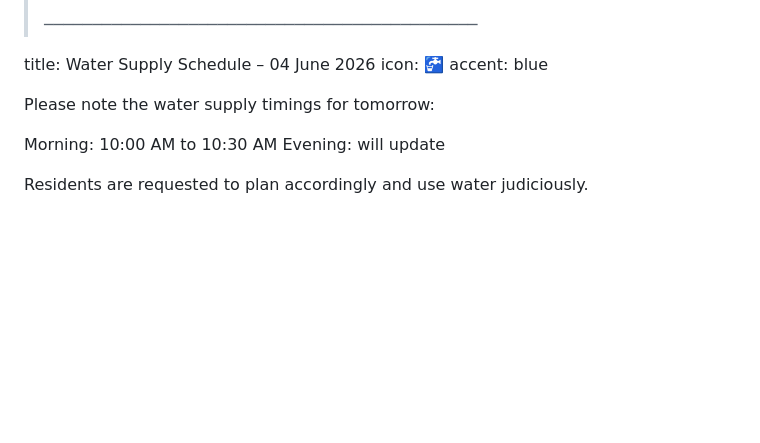
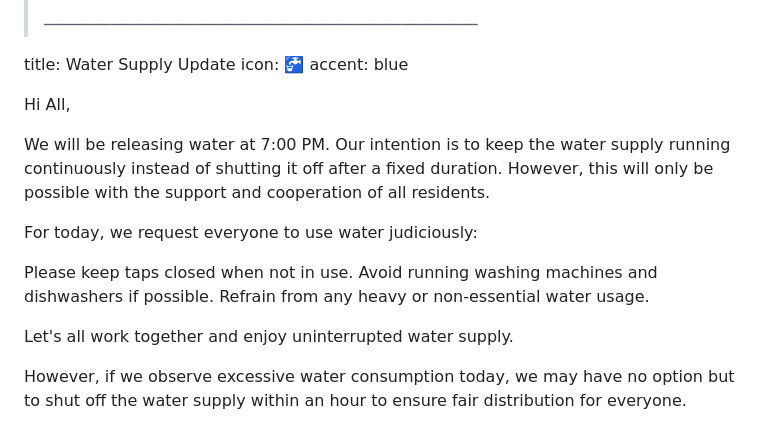
Before and after one commit to tkundan/orchid-society-website, a Markdown page: content/popup.md, the part around the change. Rendered like a GitHub page; blank space fills up the shorter version.

Commit message:
Updating notice baord

```diff
--- a/content/popup.md
+++ b/content/popup.md
@@ -43,16 +43,24 @@
 
 <!-- ─── POPUP CONTENT START — edit below this line. Keep this marker as-is. ─── -->
 
-title: Water Supply Schedule – 04 June 2026
+title: Water Supply Update
 icon: 🚰
 accent: blue
 
-Please note the water supply timings for tomorrow:
+Hi All,
 
-Morning: 10:00 AM to 10:30 AM
-Evening: will update
+We will be releasing water at 7:00 PM. Our intention is to keep the water supply running continuously instead of shutting it off after a fixed duration. However, this will only be possible with the support and cooperation of all residents.
 
-Residents are requested to plan accordingly and use water judiciously.
+For today, we request everyone to use water judiciously:
+
+Please keep taps closed when not in use.
+Avoid running washing machines and dishwashers if possible.
+Refrain from any heavy or non-essential water usage.
+
+Let's all work together and enjoy uninterrupted water supply.
+
+However, if we observe excessive water consumption today, we may have no option but to shut off the water supply within an hour to ensure fair distribution for everyone.
+
 <!--
 ─── EXAMPLES (these are commented out — uncomment to use) ───
 
```
